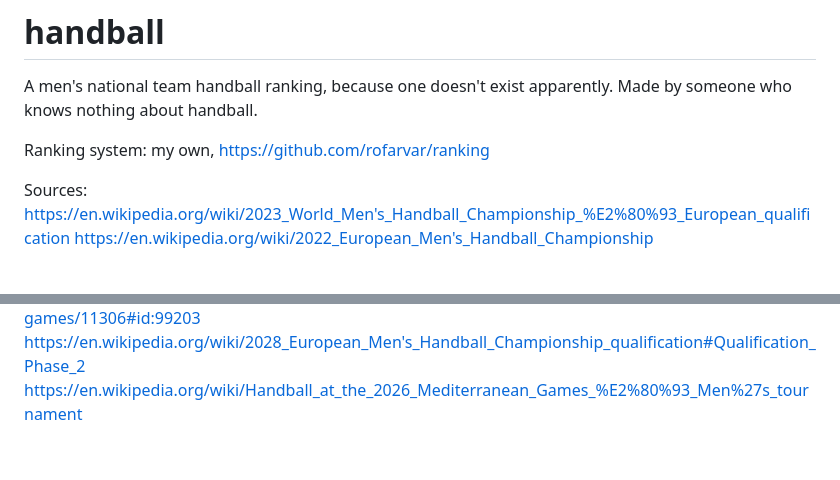
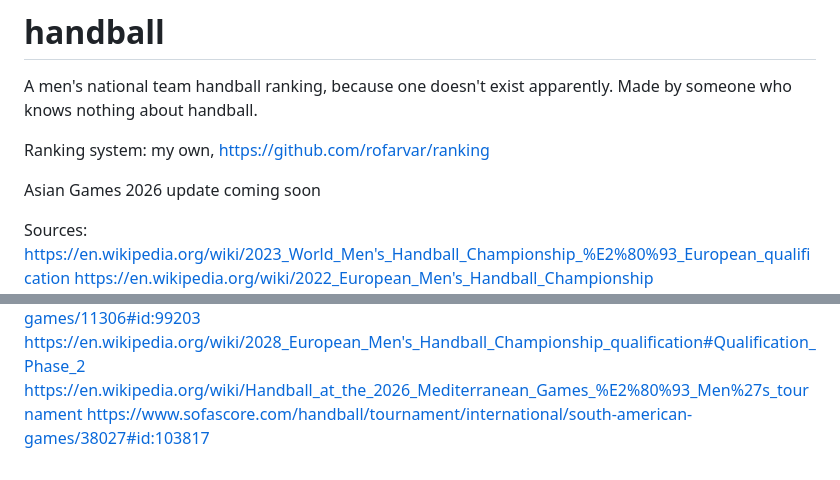
Before and after one commit to rofarvar/handball, a Markdown page: README.md, 2 parts joined by grey strips. Rendered like a GitHub page; blank space fills up the shorter version.

Commit message:
Update README with Asian Games 2026 note and source
Added a note about the upcoming Asian Games 2026 update and a new source link for South American Games.

```diff
--- a/README.md
+++ b/README.md
@@ -2,6 +2,8 @@
 A men's national team handball ranking, because one doesn't exist apparently. Made by someone who knows nothing about handball.
 
 Ranking system: my own, https://github.com/rofarvar/ranking
+
+Asian Games 2026 update coming soon
 
 Sources:
 https://en.wikipedia.org/wiki/2023_World_Men's_Handball_Championship_%E2%80%93_European_qualification
@@ -47,3 +49,4 @@ https://en.wikipedia.org/wiki/2026_Nor.Ca._Men's_Handball_Championship
 https://www.sofascore.com/handball/tournament/international/central-american-and-caribbean-games/11306#id:99203
 https://en.wikipedia.org/wiki/2028_European_Men's_Handball_Championship_qualification#Qualification_Phase_2
 https://en.wikipedia.org/wiki/Handball_at_the_2026_Mediterranean_Games_%E2%80%93_Men%27s_tournament
+https://www.sofascore.com/handball/tournament/international/south-american-games/38027#id:103817
```
